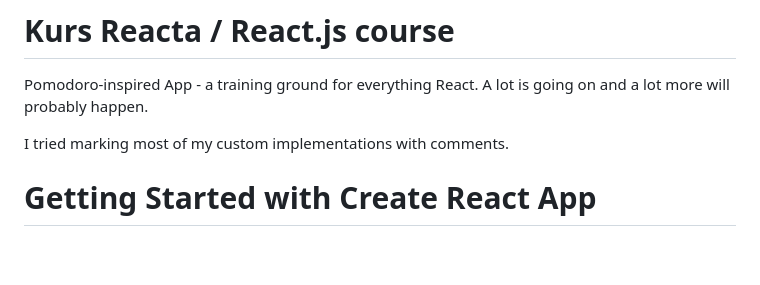
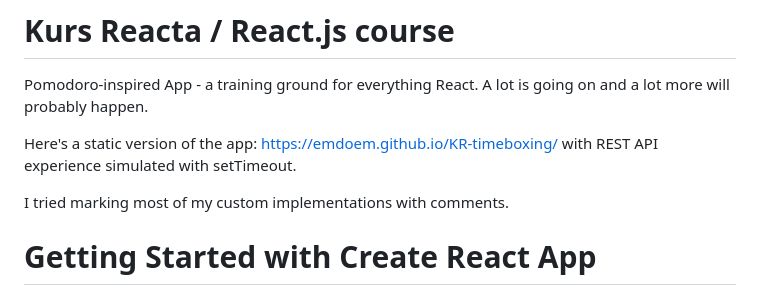
Before and after one commit to emdoem/KR-timeboxing, a Markdown page: README.md, the part around the change. Rendered like a GitHub page; blank space fills up the shorter version.

```diff
--- a/README.md
+++ b/README.md
@@ -1,5 +1,8 @@
 # Kurs Reacta / React.js course
 Pomodoro-inspired App - a training ground for everything React. A lot is going on and a lot more will probably happen.
+
+Here's a static version of the app: https://emdoem.github.io/KR-timeboxing/
+with REST API experience simulated with setTimeout.
 
 I tried marking most of my custom implementations with comments.
 
```
